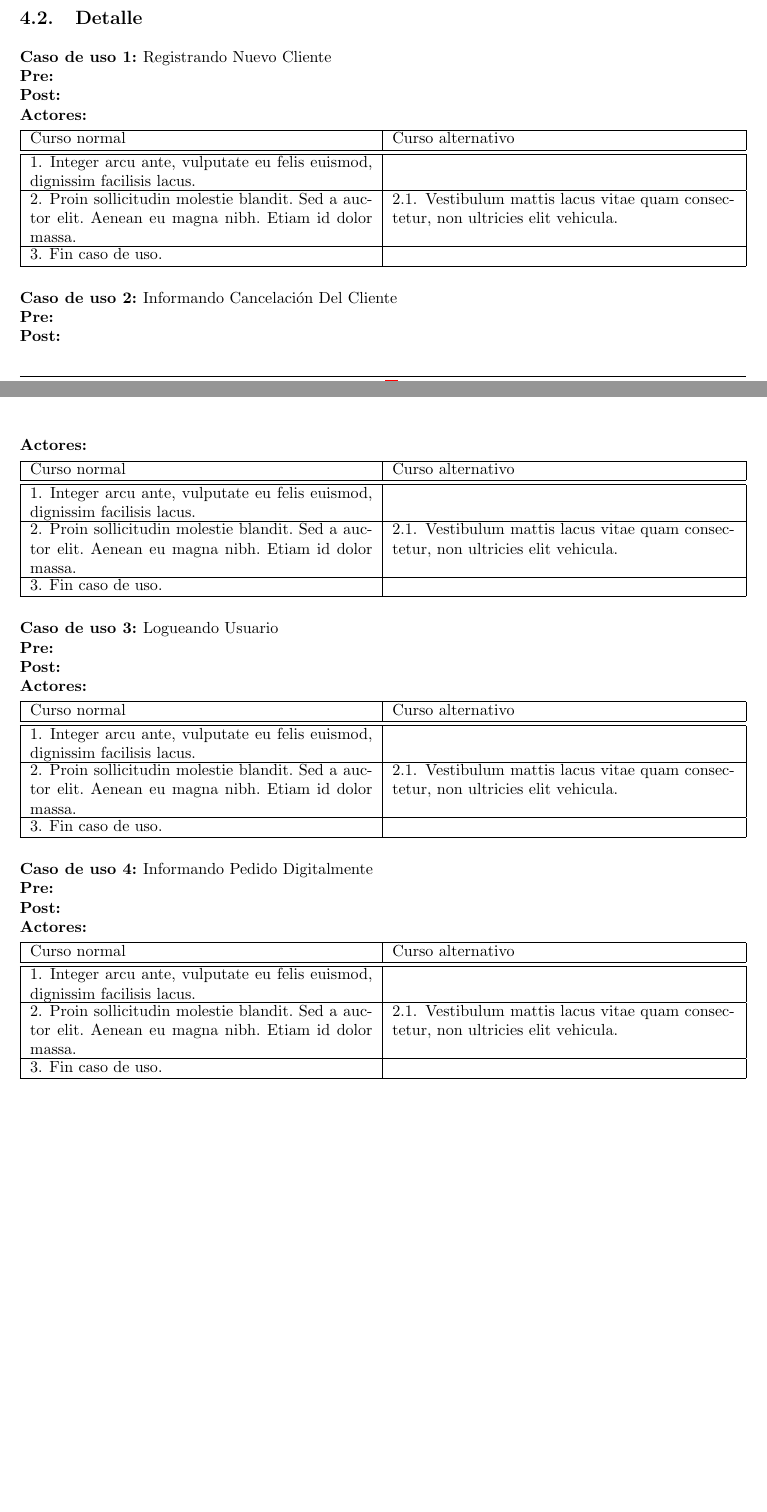
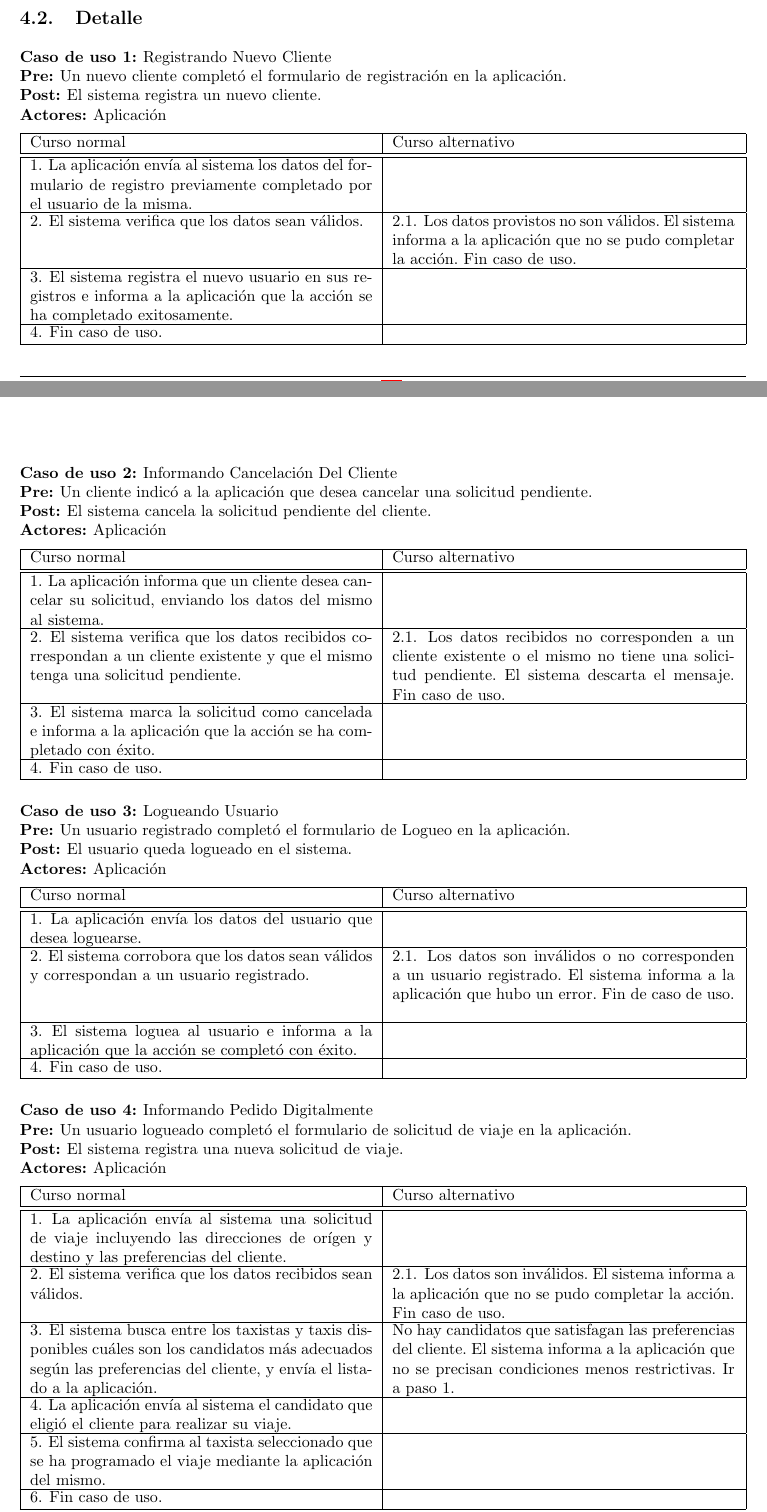
Before and after one commit to fcanay/ing1-tp2, a LaTeX document (tex/informe.tex): two parts of pages 4 and 5 of 9 before the commit and two parts of pages 4 and 5 of 10 after it, joined at a grey line, cut so that both start at the same text, the shorter picture padded with empty space. Compiled offline with pdfLaTeX.

Commit message:
agrego los primeros casos de uso

```diff
--- a/tex/informe.tex
+++ b/tex/informe.tex
@@ -291,13 +291,14 @@ A continuación listaremos algunos cambios realizados a la solución propuesta c
 
 \begin{usecase}
   \ucname{Registrando Nuevo Cliente}
-  \ucpre{}
-  \ucpost{}
-  \ucactor{}
+  \ucpre{Un nuevo cliente completó el formulario de registración en la aplicación.}
+  \ucpost{El sistema registra un nuevo cliente.}
+  \ucactor{Aplicación}
 \end{usecase}
 \begin{usecasesteps}
-  \ucstep{Integer arcu ante, vulputate eu felis euismod, dignissim facilisis lacus.}{}
-  \ucstep{Proin sollicitudin molestie blandit. Sed a auctor elit. Aenean eu magna nibh. Etiam id dolor massa.}{\ucalt{Vestibulum mattis lacus vitae quam consectetur, non ultricies elit vehicula.}}
+  \ucstep{La aplicación envía al sistema los datos del formulario de registro previamente completado por el usuario de la misma.}{}
+  \ucstep{El sistema verifica que los datos sean válidos.}{\ucalt{Los datos provistos no son válidos. El sistema informa a la aplicación que no se pudo completar la acción. Fin caso de uso.}}
+  \ucstep{El sistema registra el nuevo usuario en sus registros e informa a la aplicación que la acción se ha completado exitosamente.}{}
   \ucstep{Fin caso de uso.}{}
 \end{usecasesteps}
 
@@ -305,13 +306,14 @@ A continuación listaremos algunos cambios realizados a la solución propuesta c
 
 \begin{usecase}
   \ucname{Informando Cancelación Del Cliente}
-  \ucpre{}
-  \ucpost{}
-  \ucactor{}
+  \ucpre{Un cliente indicó a la aplicación que desea cancelar una solicitud pendiente.}
+  \ucpost{El sistema cancela la solicitud pendiente del cliente.}
+  \ucactor{Aplicación}
 \end{usecase}
 \begin{usecasesteps}
-  \ucstep{Integer arcu ante, vulputate eu felis euismod, dignissim facilisis lacus.}{}
-  \ucstep{Proin sollicitudin molestie blandit. Sed a auctor elit. Aenean eu magna nibh. Etiam id dolor massa.}{\ucalt{Vestibulum mattis lacus vitae quam consectetur, non ultricies elit vehicula.}}
+  \ucstep{La aplicación informa que un cliente desea cancelar su solicitud, enviando los datos del mismo al sistema.}{}
+  \ucstep{El sistema verifica que los datos recibidos correspondan a un cliente existente y que el mismo tenga una solicitud pendiente.}{\ucalt{Los datos recibidos no corresponden a un cliente existente o el mismo no tiene una solicitud pendiente. El sistema descarta el mensaje. Fin caso de uso.}}
+  \ucstep{El sistema marca la solicitud como cancelada e informa a la aplicación que la acción se ha completado con éxito.}{}
   \ucstep{Fin caso de uso.}{}
 \end{usecasesteps}
 
@@ -319,13 +321,14 @@ A continuación listaremos algunos cambios realizados a la solución propuesta c
 
 \begin{usecase}
   \ucname{Logueando Usuario}
-  \ucpre{}
-  \ucpost{}
-  \ucactor{}
+  \ucpre{Un usuario registrado completó el formulario de Logueo en la aplicación.}
+  \ucpost{El usuario queda logueado en el sistema.}
+  \ucactor{Aplicación}
 \end{usecase}
 \begin{usecasesteps}
-  \ucstep{Integer arcu ante, vulputate eu felis euismod, dignissim facilisis lacus.}{}
-  \ucstep{Proin sollicitudin molestie blandit. Sed a auctor elit. Aenean eu magna nibh. Etiam id dolor massa.}{\ucalt{Vestibulum mattis lacus vitae quam consectetur, non ultricies elit vehicula.}}
+  \ucstep{La aplicación envía los datos del usuario que desea loguearse.}{}
+  \ucstep{El sistema corrobora que los datos sean válidos y correspondan a un usuario registrado.}{\ucalt{Los datos son inválidos o no corresponden a un usuario registrado. El sistema informa a la aplicación que hubo un error. Fin de caso de uso.}}
+  \ucstep{El sistema loguea al usuario e informa a la aplicación que la acción se completó con éxito.}{}
   \ucstep{Fin caso de uso.}{}
 \end{usecasesteps}
 
@@ -333,12 +336,15 @@ A continuación listaremos algunos cambios realizados a la solución propuesta c
 
 \begin{usecase}
   \ucname{Informando Pedido Digitalmente}
-  \ucpre{}
-  \ucpost{}
-  \ucactor{}
+  \ucpre{Un usuario logueado completó el formulario de solicitud de viaje en la aplicación.}
+  \ucpost{El sistema registra una nueva solicitud de viaje.}
+  \ucactor{Aplicación}
 \end{usecase}
 \begin{usecasesteps}
-  \ucstep{Integer arcu ante, vulputate eu felis euismod, dignissim facilisis lacus.}{}
-  \ucstep{Proin sollicitudin molestie blandit. Sed a auctor elit. Aenean eu magna nibh. Etiam id dolor massa.}{\ucalt{Vestibulum mattis lacus vitae quam consectetur, non ultricies elit vehicula.}}
+  \ucstep{La aplicación envía al sistema una solicitud de viaje incluyendo las direcciones de orígen y destino y las preferencias del cliente.}{}
+  \ucstep{El sistema verifica que los datos recibidos sean válidos.}{\ucalt{Los datos son inválidos. El sistema informa a la aplicación que no se pudo completar la acción. Fin caso de uso.}}
+  \ucstep{El sistema busca entre los taxistas y taxis disponibles cuáles son los candidatos más adecuados según las preferencias del cliente, y envía el listado a la aplicación.}{No hay candidatos que satisfagan las preferencias del cliente. El sistema informa a la aplicación que no se precisan condiciones menos restrictivas. Ir a paso 1.}
+  \ucstep{La aplicación envía al sistema el candidato que eligió el cliente para realizar su viaje.}{}
+  \ucstep{El sistema confirma al taxista seleccionado que se ha programado el viaje mediante la aplicación del mismo.}{}
   \ucstep{Fin caso de uso.}{}
 \end{usecasesteps}
```
Also changed, not shown: tex/informe.tex (2 more changed lines).
